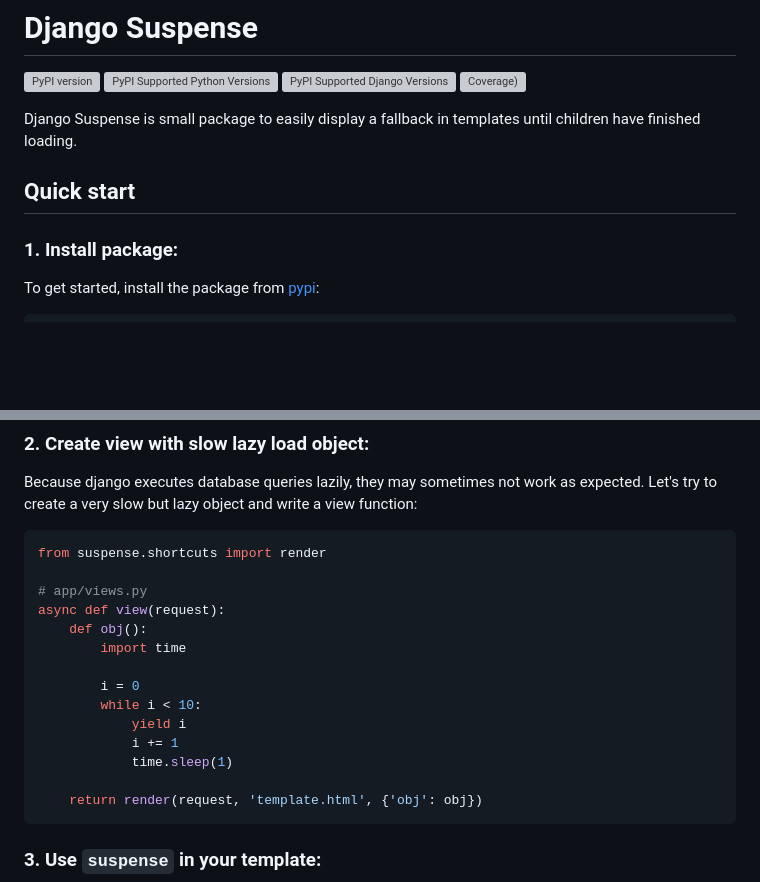
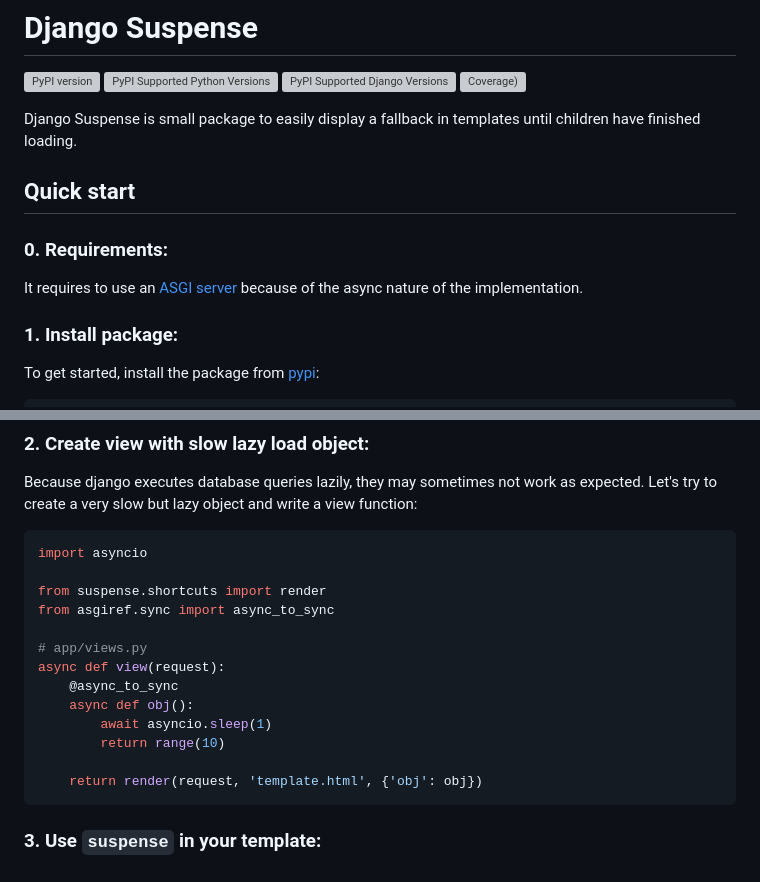
Before and after one commit to paqstd-dev/django-suspense, a Markdown page: README.md, 2 parts joined by grey strips. Rendered like a GitHub page; blank space fills up the shorter version; grey boxes are pictures that could not be loaded.

````diff
--- a/README.md
+++ b/README.md
@@ -6,7 +6,12 @@
 
 Django Suspense is small package to easily display a fallback in templates until children have finished loading.
 
+
 ## Quick start
+
+### 0. Requirements:
+It requires to use an [ASGI server](https://docs.djangoproject.com/en/dev/howto/deployment/asgi/#how-to-deploy-with-asgi) because of the async nature of the implementation.
+
 ### 1. Install package:
 To get started, install the package from [pypi](https://pypi.org/project/django-suspense/):
 ```bash
@@ -46,18 +51,17 @@ If you choose not use it as a built-in, you will need to add `{% load suspense %
 ### 2. Create view with slow lazy load object:
 Because django executes database queries lazily, they may sometimes not work as expected. Let's try to create a very slow but lazy object and write a view function:
 ```python
+import asyncio
+
 from suspense.shortcuts import render
+from asgiref.sync import async_to_sync
 
 # app/views.py
 async def view(request):
-    def obj():
-        import time
-
-        i = 0
-        while i < 10:
-            yield i
-            i += 1
-            time.sleep(1)
+    @async_to_sync
+    async def obj():
+        await asyncio.sleep(1)
+        return range(10)
 
     return render(request, 'template.html', {'obj': obj})
 ```
````
